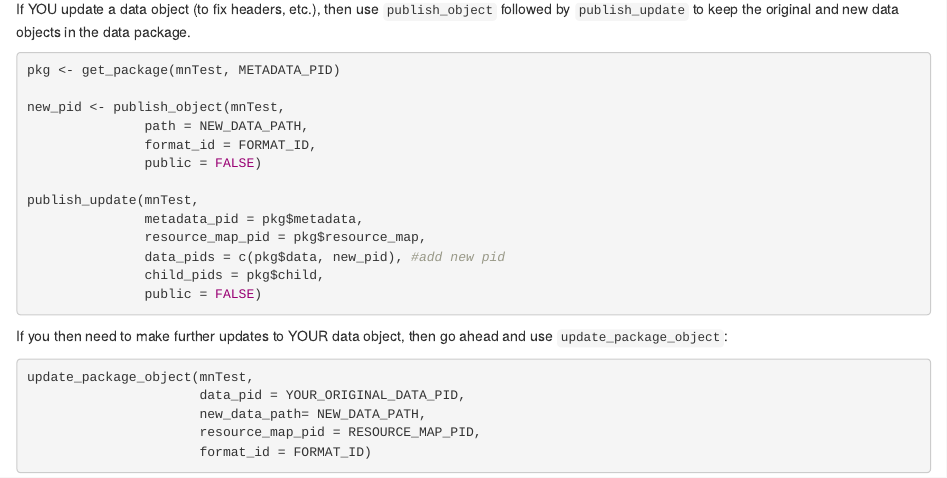
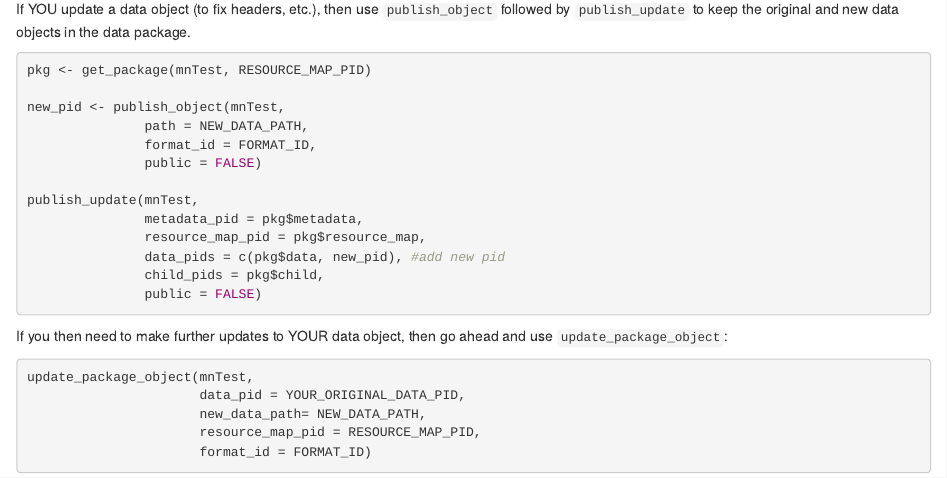
Before and after one commit to isteves/tutorials, an R Markdown document (updating_objects.Rmd): the page in a window 1100 px wide, from 350 px down. Rendered offline with R 4.5, knitr and Pandoc, with nearby package versions.

Commit message:
changed arguments of get_package

````diff
--- a/updating_objects.Rmd
+++ b/updating_objects.Rmd
@@ -20,7 +20,7 @@ update_package_object(mnTest,
 If YOU update a data object (to fix headers, etc.), then use `publish_object` followed by `publish_update` to keep the original and new data objects in the data package.
 
 ```{r eval = FALSE}
-pkg <- get_package(mnTest, METADATA_PID)
+pkg <- get_package(mnTest, RESOURCE_MAP_PID)
 
 new_pid <- publish_object(mnTest,
                path = NEW_DATA_PATH,
````
